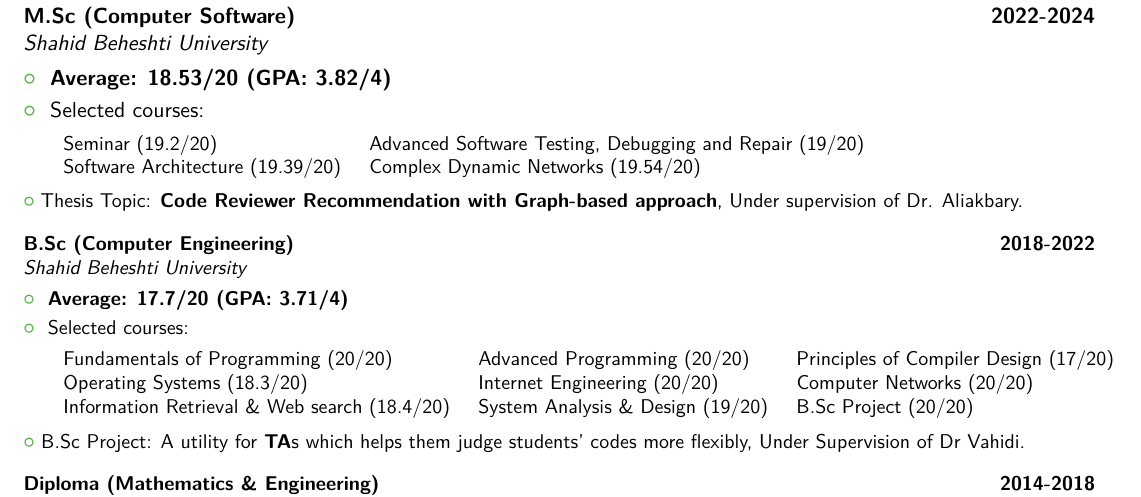
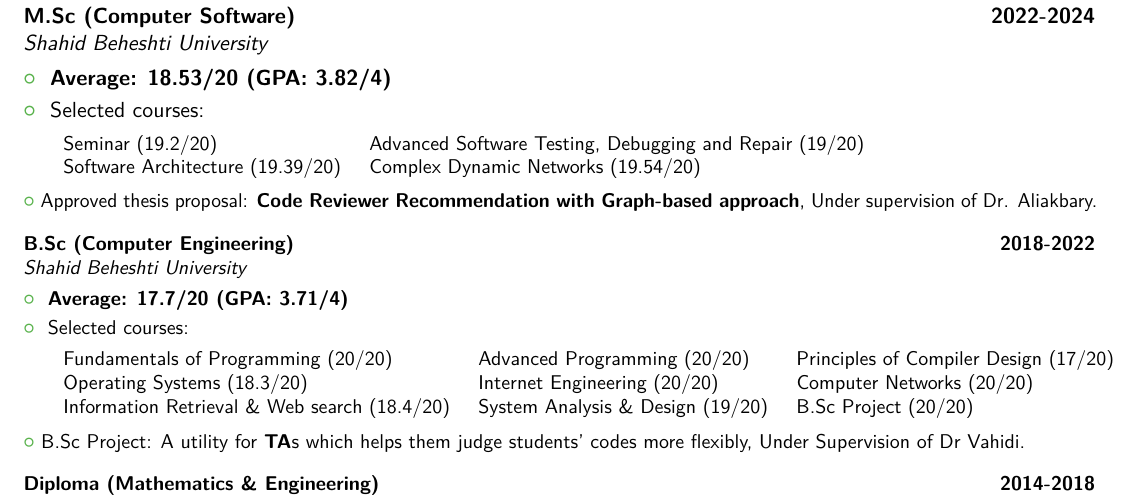
Before and after one commit to rsharifnasab/rsharifnasab.pdf, a LaTeX CV (main.tex): part of page 1 of 3, cut so that both start at the same text. Compiled offline with pdfLaTeX.

Commit message:
Update main.tex

```diff
--- a/main.tex
+++ b/main.tex
@@ -66,7 +66,7 @@
 } % small
 
 \vspace{-0.2em}
-\cvlistitem{Thesis Topic: \textbf{Code Reviewer Recommendation with Graph-based approach}, Under supervision of Dr. Aliakbary.}
+\cvlistitem{Approved thesis proposal: \textbf{Code Reviewer Recommendation with Graph-based approach}, Under supervision of Dr. Aliakbary.}
 
 %%%%%%%%%%%%% B.SC
 \vspace{0.6em}
```
